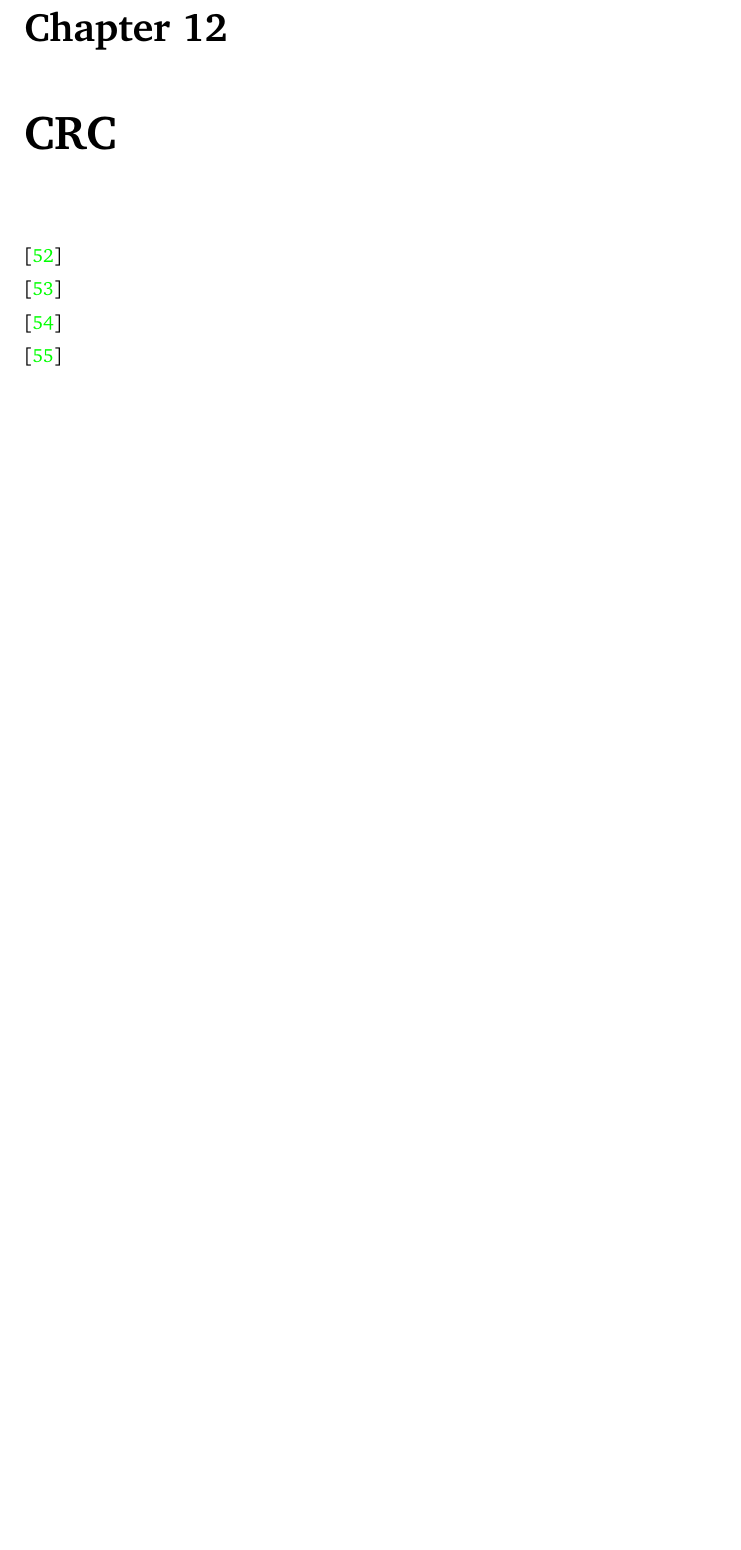
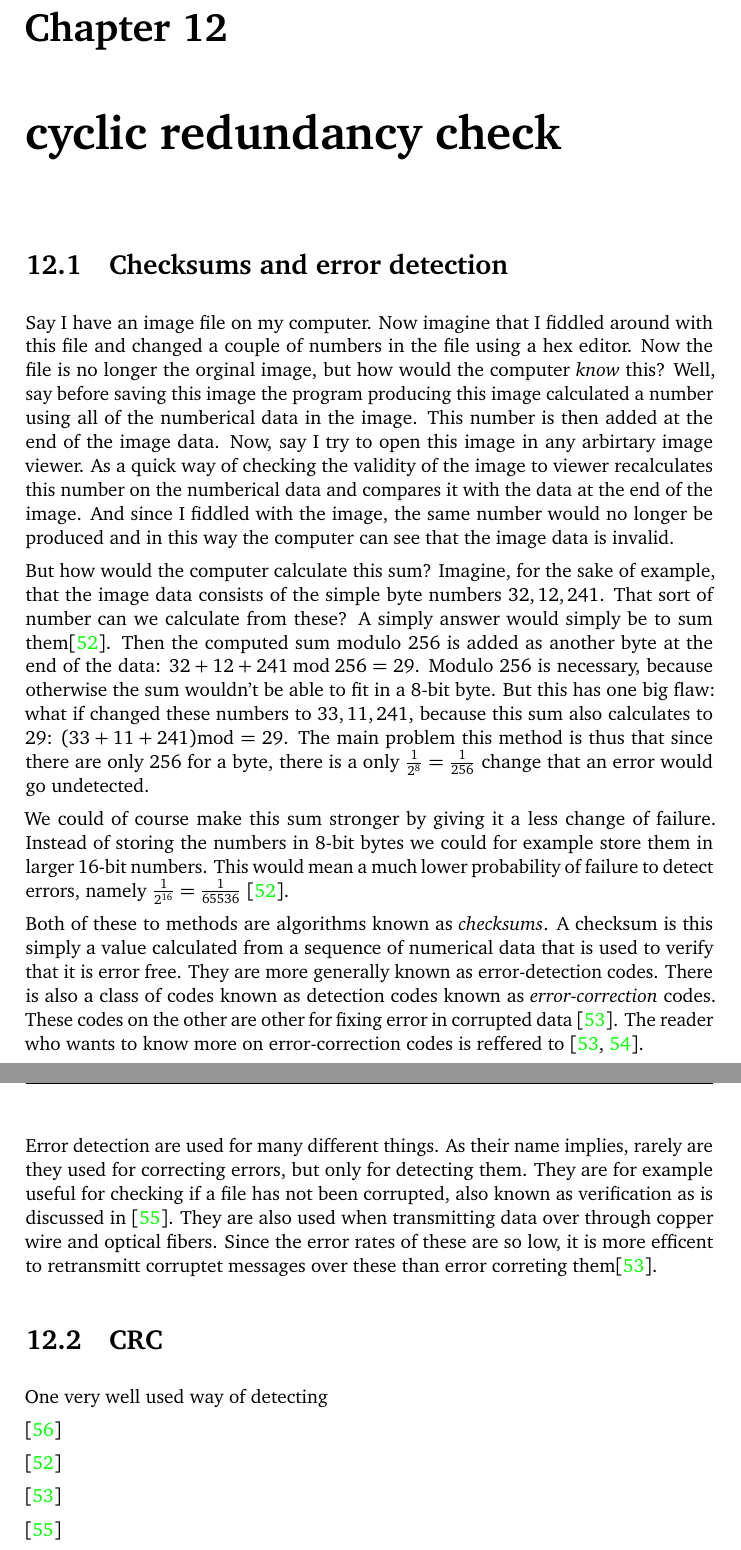
Before and after one commit to Erkaman/digital-image-formats, a LaTeX document (latex/project.tex, which reads latex/crc.tex): part of page 73 of 81 before the commit and two parts of pages 73 and 74 of 82 after it, the two joined at a grey line, cut so that both start at the same text, the shorter picture padded with empty space. Compiled offline with pdfLaTeX.

Commit message:
Introduced the concept of checksums.

```diff
--- a/latex/crc.tex
+++ b/latex/crc.tex
@@ -2,8 +2,67 @@
   \bibliography{project.bib}
 \end{comment}
 
-\chapter{CRC}
+\chapter{cyclic redundancy check}
 \label{cha:crc}
+
+\section{Checksums and error detection}
+
+Say I have an image file on my computer. Now imagine that I fiddled
+around with this file and changed a couple of numbers in the file
+using a hex editor. Now the file is no longer the orginal image, but
+how would the computer \textit{know} this? Well, say before saving
+this image the program producing this image calculated a number using
+all of the numberical data in the image. This number is then added at
+the end of the image data. Now, say I try to open this image in any
+arbirtary image viewer. As a quick way of checking the validity of the
+image to viewer recalculates this number on the numberical data and
+compares it with the data at the end of the image. And since I fiddled
+with the image, the same number would no longer be produced and in
+this way the computer can see that the image data is invalid.
+
+But how would the computer calculate this sum? Imagine, for the sake
+of example, that the image data consists of the simple byte numbers
+$32,12,241$. That sort of number can we calculate from these? A simply
+answer would simply be to sum
+them\cite{Williams_1993_crc_painless}. Then the computed sum modulo
+256 is added as another byte at the end of the data: $32 + 12 + 241
+\bmod 256 = 29$. Modulo 256 is necessary, because otherwise the sum
+wouldn't be able to fit in a 8-bit byte. But this has one big flaw:
+what if changed these numbers to $33,11,241$, because this sum also
+calculates to 29: $(33 + 11 + 241) \bmod = 29$. The main problem this
+method is thus that since there are only $256$ for a byte, there is a
+only $\frac{1}{2^8} = \frac{1}{256}$ change that an error would go undetected.
+
+We could of course make this sum stronger by giving it a less change
+of failure. Instead of storing the numbers in 8-bit bytes we could for
+example store them in larger 16-bit numbers. This would mean a much
+lower probability of failure to detect errors, namely
+$\frac{1}{2^{16}} =
+\frac{1}{65536}$ \cite{Williams_1993_crc_painless}.
+
+Both of these to methods are algorithms known as
+\textit{checksums}\index{checksum}. A checksum is this simply a value
+calculated from a sequence of numerical data that is used to verify
+that it is error free. They are more generally known as
+error-detection codes. There is also a class of codes known as
+detection codes known as \textit{error-correction} codes. These codes
+on the other are other for fixing error in corrupted data
+\cite{tanenbaum2003computernetworks_crc}. The reader who wants to know
+more on error-correction codes is reffered to \cite{tanenbaum2003computernetworks_crc,1950hamming_codes_crc_parity}.
+
+Error detection are used for many different things. As their name
+implies, rarely are they used for correcting errors, but only for
+detecting them. They are for example useful for checking if a file has
+not been corrupted, also known as verification as is discussed in
+\cite{Nelson:1992:FVU:135011.135017_crc32}. They are also used when
+transmitting data over through copper wire and optical fibers. Since
+the error rates of these are so low, it is more efficent to
+retransmitt corruptet messages over these than error correting
+them\cite{tanenbaum2003computernetworks_crc}.
+
+\section{CRC}
+
+One very well used way of detecting
 
 \cite{Ritter:1986:GCM:12647.12648}
 % Polynomials are classified by their highest non-zero digit (or place) which is termed the degree of the polynomial
```
Also changed, not shown: code/crc/main.c (+5 -6 lines), latex/project.bib (+21 -0 lines), crc/maxino09_checksums.pdf (added), latex/crc.tex (7 more changed lines), 1 other file.
